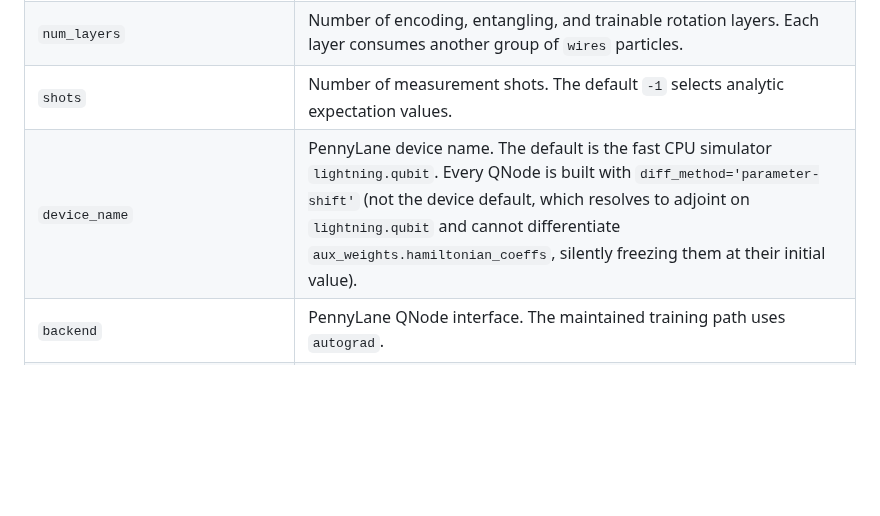
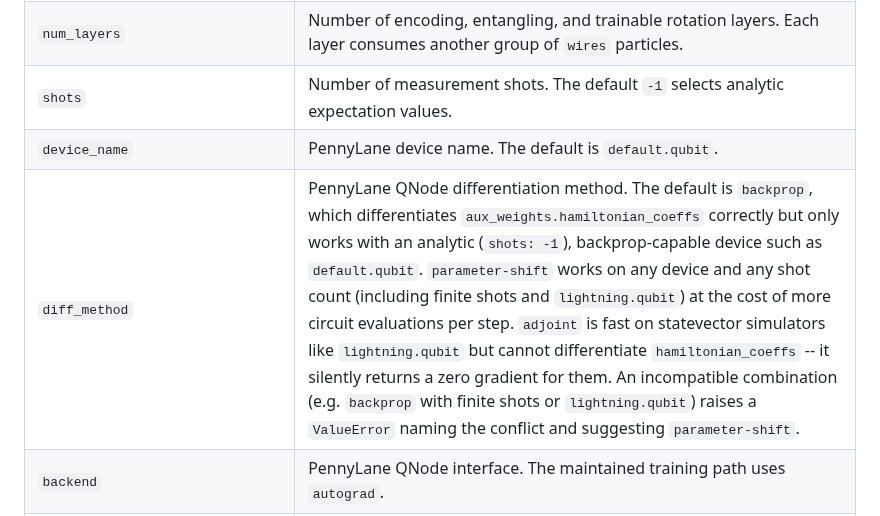
Before and after one commit to neutrino-man4/neo-1p1q, a Markdown page: configs/README.md, the part around the change. Rendered like a GitHub page; blank space fills up the shorter version.

Commit message:
Document configurable diff_method and its validation

```diff
--- a/configs/README.md
+++ b/configs/README.md
@@ -97,7 +97,8 @@ The circuit consumes `wires * num_layers` particles per jet by default. Set `num
 | `wires` | Number of data qubits. |
 | `num_layers` | Number of encoding, entangling, and trainable rotation layers. Each layer consumes another group of `wires` particles. |
 | `shots` | Number of measurement shots. The default `-1` selects analytic expectation values. |
-| `device_name` | PennyLane device name. The default is the fast CPU simulator `lightning.qubit`. Every QNode is built with `diff_method='parameter-shift'` (not the device default, which resolves to adjoint on `lightning.qubit` and cannot differentiate `aux_weights.hamiltonian_coeffs`, silently freezing them at their initial value). |
+| `device_name` | PennyLane device name. The default is `default.qubit`. |
+| `diff_method` | PennyLane QNode differentiation method. The default is `backprop`, which differentiates `aux_weights.hamiltonian_coeffs` correctly but only works with an analytic (`shots: -1`), backprop-capable device such as `default.qubit`. `parameter-shift` works on any device and any shot count (including finite shots and `lightning.qubit`) at the cost of more circuit evaluations per step. `adjoint` is fast on statevector simulators like `lightning.qubit` but cannot differentiate `hamiltonian_coeffs` -- it silently returns a zero gradient for them. An incompatible combination (e.g. `backprop` with finite shots or `lightning.qubit`) raises a `ValueError` naming the conflict and suggesting `parameter-shift`. |
 | `backend` | PennyLane QNode interface. The maintained training path uses `autograd`. |
 | `circuit_type` | Circuit name from `quantum/circuits/registry.py`. The supported value is `normal`. |
 | `operations_per_qubit` | Trainable rotation parameters per qubit and layer. The current VQC requires `3` for its RZ, RY, and RX rotations. |
```
Also changed, not shown: llm_summary.MD (+2 -2 lines).
